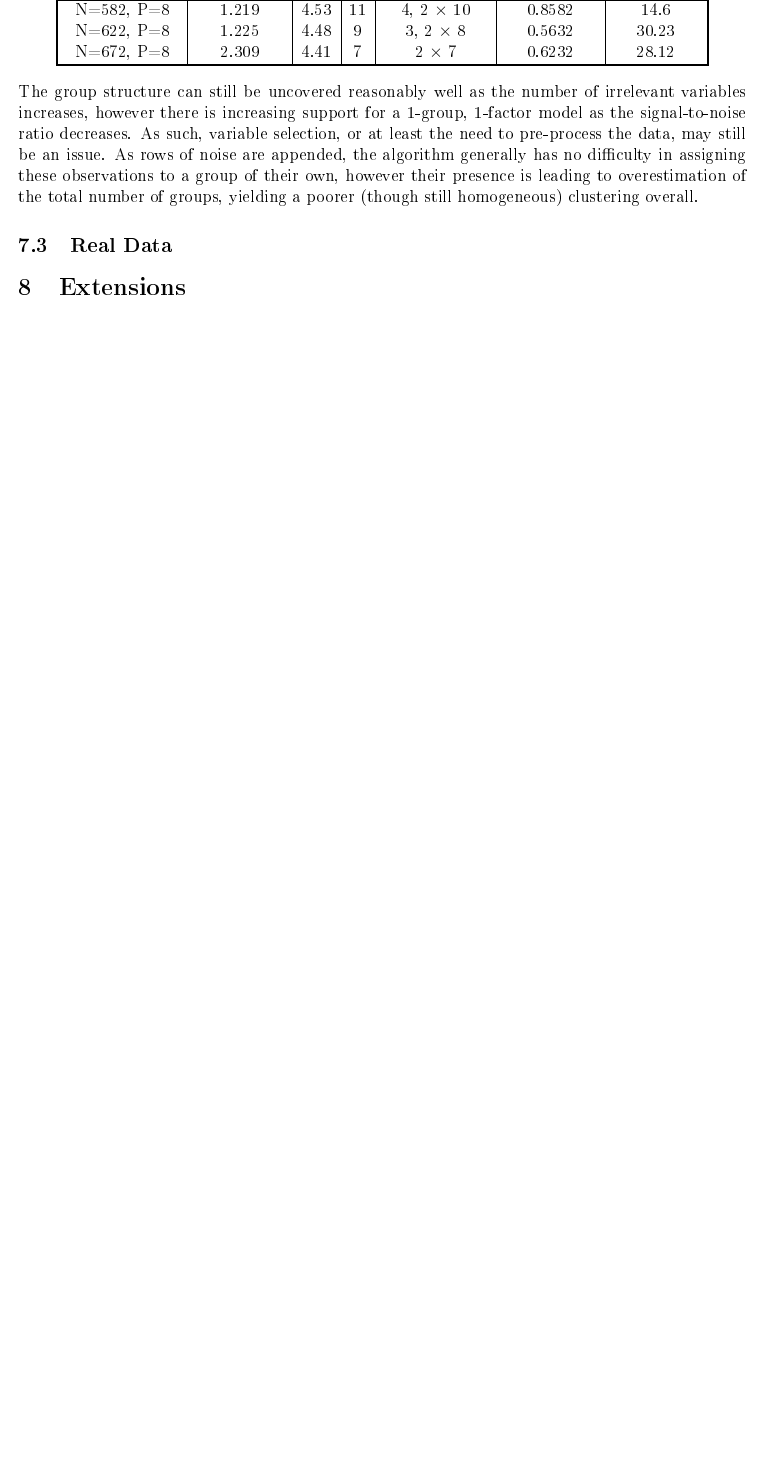
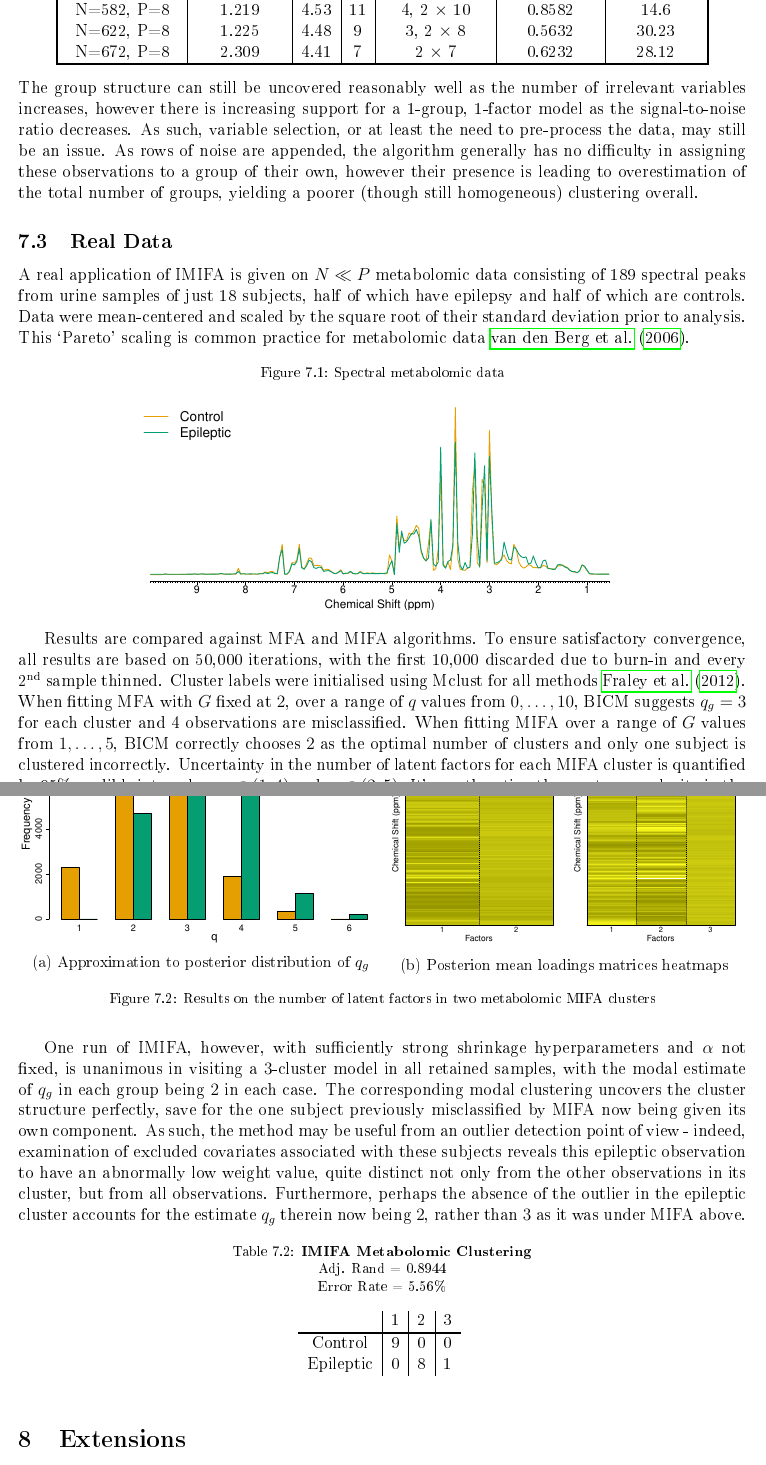
Before and after one commit to Keefe-Murphy/IMIFA, a LaTeX document (Notes.tex): part of page 23 of 26 before the commit and two parts of pages 23 and 24 of 27 after it, the two joined at a grey line, cut so that both start at the same text, the shorter picture padded with empty space. The pictures show the PDF file Notes.pdf that the author committed with the source.

Commit message:
Added results of spectral metabolomic urine data to real data section of Results in Notes.pdf, with references and figures.

```diff
--- a/Notes.tex
+++ b/Notes.tex
@@ -707,7 +712,49 @@ In order to assess the robustness of the IMIFA algorithm, $\mathrm{N}\left(0,1\r
 The group structure can still be uncovered reasonably well as the number of irrelevant variables increases, however there is increasing support for a 1-group, 1-factor model as the signal-to-noise ratio decreases. As such, variable selection, or at least the need to pre-process the data, may still be an issue. As rows of noise are appended, the algorithm generally has no difficulty in assigning these observations to a group of their own, however their presence is leading to overestimation of the total number of groups, yielding a poorer (though still homogeneous) clustering overall.
 
 \subsection[Real Data]{Real Data}
+A real application of IMIFA is given on $N \ll P$ metabolomic data consisting of 189 spectral peaks from urine samples of just 18 subjects, half of which have epilepsy and half of which are controls. Data were mean-centered and scaled by the square root of their standard deviation prior to analysis. This `Pareto' scaling is common practice for metabolomic data \citet{vandenBerg2006}.
 
+\begin{figure}[h]
+	\centering
+	\caption{Spectral metabolomic data}
+	\includegraphics[width=0.7\textwidth, keepaspectratio]{Rat_Data.eps}
+	\label{RatData}
+\end{figure}
+
+Results are compared against MFA and MIFA algorithms. To ensure satisfactory convergence, all results are based on 50,000 iterations, with the first 10,000 discarded due to burn-in and every 2\textsuperscript{nd} sample thinned. Cluster labels were initialised using Mclust for all methods \citet{Mclust}. When fitting MFA with $G$ fixed at $2$, over a range of $q$ values from $0,\ldots,10$, BICM suggests $q_g = 3$ for each cluster and 4 observations are misclassified. When fitting MIFA over a range of $G$ values from $1, \ldots, 5$, BICM correctly chooses $2$ as the optimal number of clusters and only one subject is clustered incorrectly. Uncertainty in the number of latent factors for each MIFA cluster is quantified by 95\% credible intervals -- $q_1 \in \left(1,4\right)$ and $q_2 \in \left(2,5\right)$. It's worth noting the greater complexity in the epileptic cluster. Similarly, heatmaps of each cluster's $p\times q_g$ \textit{posterior mean loadings} matrix, based only on a subset of retained samples with $q_g$ or more factors, after applying Procrustes rotation, demonstrate the sparsity and shrinkage induced by the multiplicative gamma process prior.
+
+\begin{figure}[h]
+	\centering
+	\begin{subfigure}{0.5\textwidth}
+		\centering
+		\includegraphics[width=\linewidth, keepaspectratio]{Qdist.eps}
+		\caption{Approximation to posterior distribution of $q_g$}
+		\label{MIFA_Qdist}
+	\end{subfigure}%
+	\begin{subfigure}{0.5\textwidth}
+		\centering
+		\includegraphics[width=\linewidth, keepaspectratio]{Loadings_Heatmap.eps}
+		\caption{Posterion mean loadings matrices heatmaps}
+		\label{MIFA_Loadings}
+	\end{subfigure}
+		\caption{Results on the number of latent factors in two metabolomic MIFA clusters}
+		\label{MIFA_UrineResults}
+\end{figure}
+
+One run of IMIFA, however, with sufficiently strong shrinkage hyperparameters and $\alpha$ not fixed, is unanimous in visiting a $3$-cluster model in all retained samples, with the modal estimate of $q_g$ in each group being $2$ in each case. The corresponding modal clustering uncovers the cluster structure perfectly, save for the one subject previously misclassified by MIFA now being given its own component. As such, the method may be useful from an outlier detection point of view - indeed, examination of excluded covariates associated with these subjects reveals this epileptic observation to have an abnormally low weight value, quite distinct not only from the other observations in its cluster, but from all observations. Furthermore, perhaps the absence of the outlier in the epileptic cluster accounts for the estimate $q_g$ therein now being $2$, rather than $3$ as it was under MIFA above.
+
+\begin{table}[h]
+	\caption{\textbf{IMIFA Metabolomic Clustering}\\ Adj. Rand = 0.8944\\ Error Rate = 5.56\%}
+	\centering
+	\begin{tabular}[pos=center]{c | c | c | c}
+		\centering
+		& 1 & 2 & 3 \\
+		\specialrule{.1em}{.01em}{.01em}
+		Control & 9 & 0 & 0\\
+		Epileptic & 0 & 8 & 1\\
+	\end{tabular}
+	\label{Urine_Confusion}
+\end{table}
 \section[Extensions]{Extensions}
 The Pitman-Yor process is a popular generalisation of the Dirichlet Process \citet{Perman1992}, and is sometimes referred to as the two-parameter Poisson-Dirichlet process. This prior introduces a discount parameter, $d$, which lies in the interval $\left[0, 1\right)$. In order to satisfy the rules of probability, the $\alpha$ parameter must be strictly greater than $-d$. The PY prior reduces to the Dirichlet process prior when $d=0$. Nonetheless, some important distributional features of the PY process are fundamentally different when this parameter is non-zero. Conveniently, this prior has its own stick-breaking construction, given by
 \begin{equation}
```
Also changed, not shown: Notes_bibtex.bib (+37 -10 lines), Loadings_Heatmap.eps (added), Notes.pdf, Qdist.eps (added), Rat_Data.eps (added), Notes.tex (21 more changed lines).
